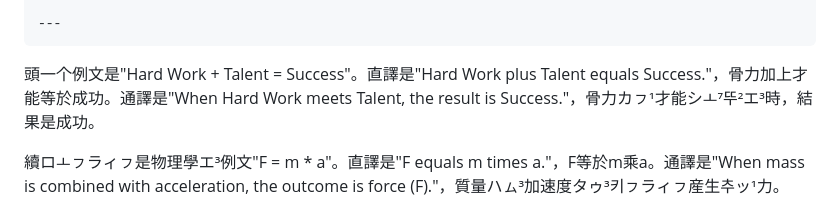
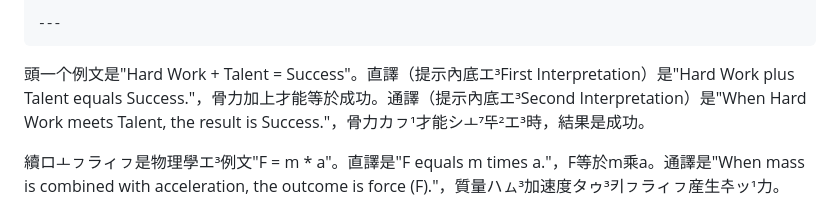
Before and after one commit to taipalogy/blog, a Markdown page: post7.md, the part around the change. GitHub-like rendering.

Commit message:
edit post7

`````diff
--- a/post7.md
+++ b/post7.md
@@ -58,7 +58,7 @@ A Pencil + Imagination = A Story
 ---
 ````
 
-頭一个例文是"Hard Work + Talent = Success"。直譯是"Hard Work plus Talent equals Success."，骨力加上才能等於成功。通譯是"When Hard Work meets Talent, the result is Success."，骨力カㇷ¹才能シㅗ⁷뚜²エ³時，結果是成功。
+頭一个例文是"Hard Work + Talent = Success"。直譯（提示內底エ³First Interpretation）是"Hard Work plus Talent equals Success."，骨力加上才能等於成功。通譯（提示內底エ³Second Interpretation）是"When Hard Work meets Talent, the result is Success."，骨力カㇷ¹才能シㅗ⁷뚜²エ³時，結果是成功。
 
 續ロㅗㇷラィㇷ是物理學エ³例文"F = m * a"。直譯是"F equals m times a."，F等於m乘a。通譯是"When mass is combined with acceleration, the outcome is force (F)."，質量ハㇺ³加速度タゥ³키ㇷラィㇷ産生추ッ¹力。
 
`````
